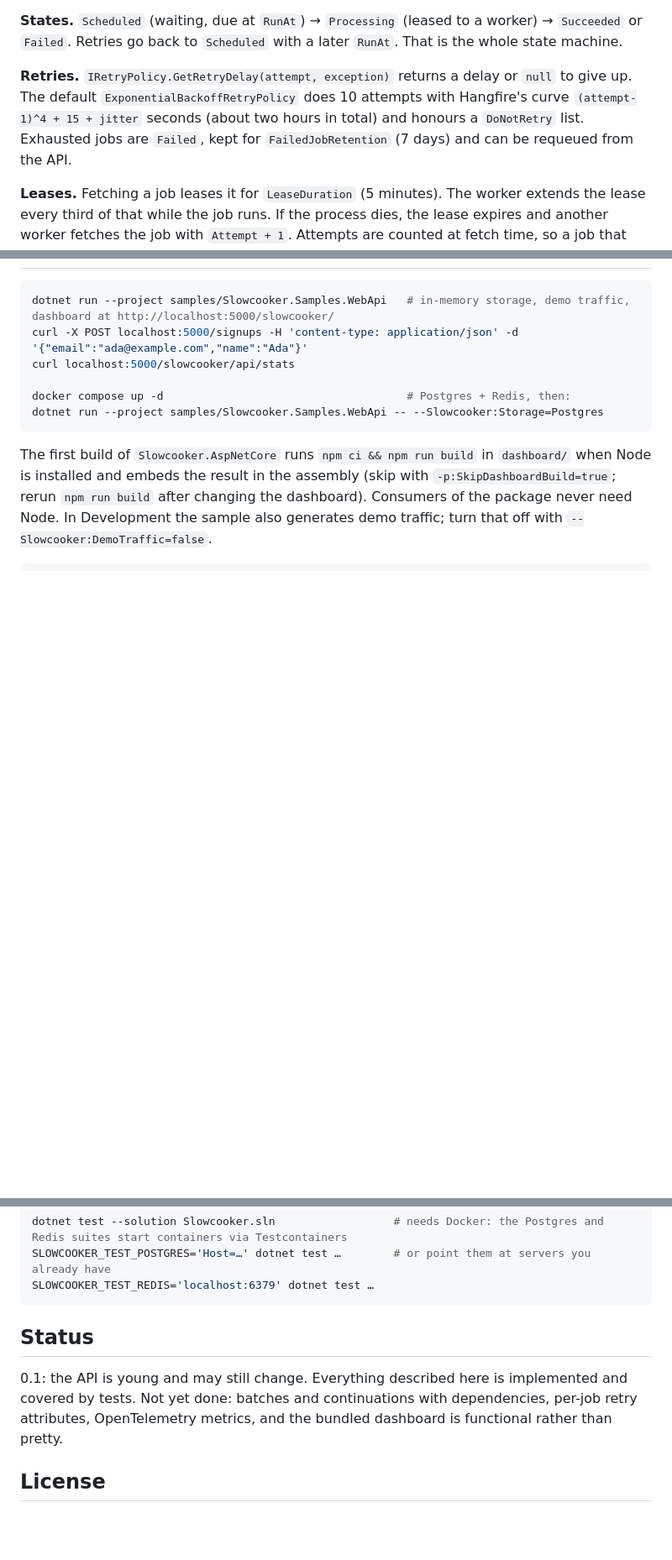
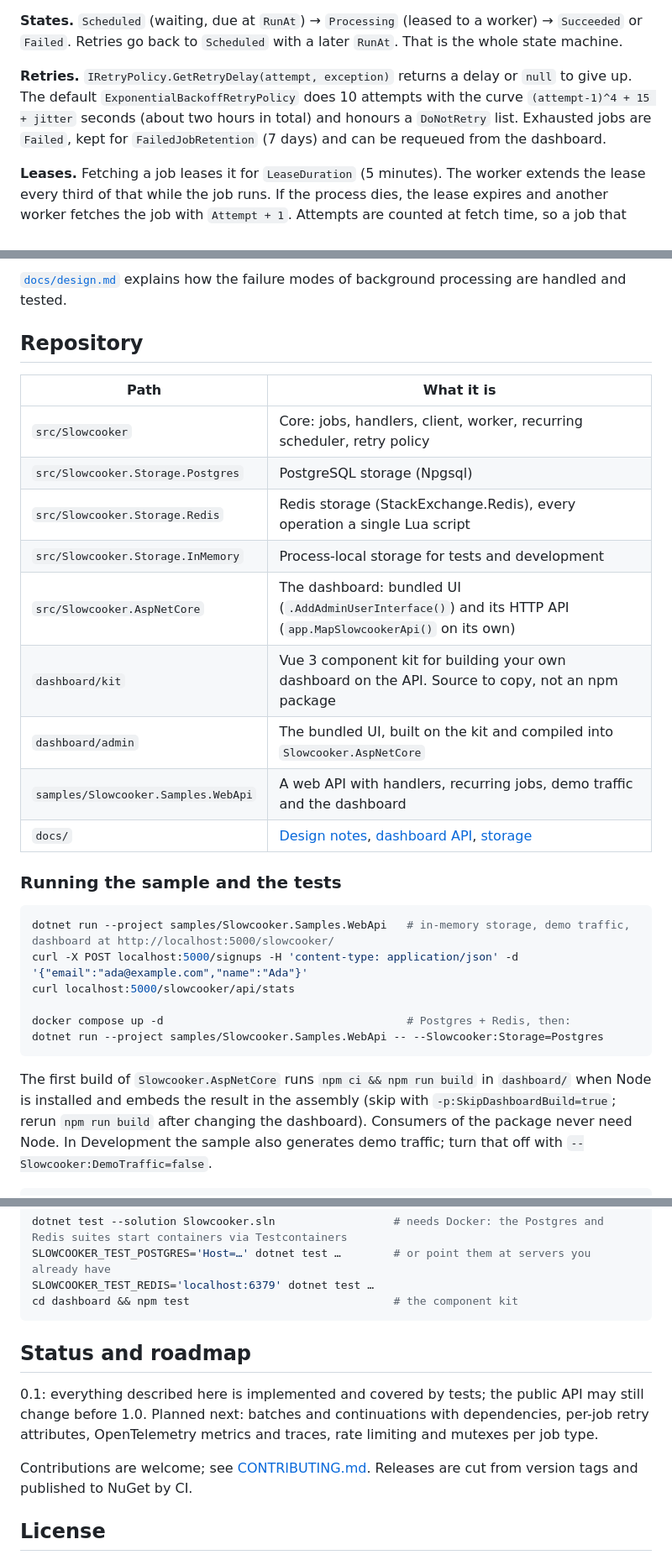
Before and after one commit to krnblds/Slowcooker, a Markdown page: README.md, 3 parts joined by grey strips. Shown at 84% size. Rendered like a GitHub page; blank space fills up the shorter version.

````diff
--- a/README.md
+++ b/README.md
@@ -139,7 +162,7 @@ Building your own UI instead? `app.MapSlowcookerApi("/slowcooker").RequireAuthor
 
 **States.** `Scheduled` (waiting, due at `RunAt`) → `Processing` (leased to a worker) → `Succeeded` or `Failed`. Retries go back to `Scheduled` with a later `RunAt`. That is the whole state machine.
 
-**Retries.** `IRetryPolicy.GetRetryDelay(attempt, exception)` returns a delay or `null` to give up. The default `ExponentialBackoffRetryPolicy` does 10 attempts with Hangfire's curve `(attempt-1)^4 + 15 + jitter` seconds (about two hours in total) and honours a `DoNotRetry` list. Exhausted jobs are `Failed`, kept for `FailedJobRetention` (7 days) and can be requeued from the API.
+**Retries.** `IRetryPolicy.GetRetryDelay(attempt, exception)` returns a delay or `null` to give up. The default `ExponentialBackoffRetryPolicy` does 10 attempts with the curve `(attempt-1)^4 + 15 + jitter` seconds (about two hours in total) and honours a `DoNotRetry` list. Exhausted jobs are `Failed`, kept for `FailedJobRetention` (7 days) and can be requeued from the dashboard.
 
 **Leases.** Fetching a job leases it for `LeaseDuration` (5 minutes). The worker extends the lease every third of that while the job runs. If the process dies, the lease expires and another worker fetches the job with `Attempt + 1`. Attempts are counted at fetch time, so a job that crashes the process cannot loop forever.
 
@@ -179,3 +218,20 @@ All three pass the same 40-test contract suite (`tests/Slowcooker.Storage.Contra
+[`docs/design.md`](docs/design.md) explains how the failure modes of background processing are handled and tested.
+
+## Repository
+
+| Path | What it is |
+|---|---|
+| `src/Slowcooker` | Core: jobs, handlers, client, worker, recurring scheduler, retry policy |
+| `src/Slowcooker.Storage.Postgres` | PostgreSQL storage (Npgsql) |
+| `src/Slowcooker.Storage.Redis` | Redis storage (StackExchange.Redis), every operation a single Lua script |
+| `src/Slowcooker.Storage.InMemory` | Process-local storage for tests and development |
+| `src/Slowcooker.AspNetCore` | The dashboard: bundled UI (`.AddAdminUserInterface()`) and its HTTP API (`app.MapSlowcookerApi()` on its own) |
+| `dashboard/kit` | Vue 3 component kit for building your own dashboard on the API. Source to copy, not an npm package |
+| `dashboard/admin` | The bundled UI, built on the kit and compiled into `Slowcooker.AspNetCore` |
+| `samples/Slowcooker.Samples.WebApi` | A web API with handlers, recurring jobs, demo traffic and the dashboard |
+| `docs/` | [Design notes](docs/design.md), [dashboard API](docs/dashboard-api.md), [storage](docs/storage.md) |
+
+### Running the sample and the tests
 
 ```bash
 dotnet run --project samples/Slowcooker.Samples.WebApi   # in-memory storage, demo traffic, dashboard at http://localhost:5000/slowcooker/
@@ -192,11 +248,14 @@ The first build of `Slowcooker.AspNetCore` runs `npm ci && npm run build` in `da
 dotnet test --solution Slowcooker.sln                  # needs Docker: the Postgres and Redis suites start containers via Testcontainers
 SLOWCOOKER_TEST_POSTGRES='Host=…' dotnet test …        # or point them at servers you already have
 SLOWCOOKER_TEST_REDIS='localhost:6379' dotnet test …
+cd dashboard && npm test                               # the component kit
 ```
 
-## Status
+## Status and roadmap
 
-0.1: the API is young and may still change. Everything described here is implemented and covered by tests. Not yet done: batches and continuations with dependencies, per-job retry attributes, OpenTelemetry metrics, and the bundled dashboard is functional rather than pretty.
+0.1: everything described here is implemented and covered by tests; the public API may still change before 1.0. Planned next: batches and continuations with dependencies, per-job retry attributes, OpenTelemetry metrics and traces, rate limiting and mutexes per job type.
+
+Contributions are welcome; see [CONTRIBUTING.md](CONTRIBUTING.md). Releases are cut from version tags and published to NuGet by CI.
 
 ## License
 
````
Also changed, not shown: other parts of README.md (+82 -43 lines), CHANGELOG.md (+2 -0 lines), dashboard/README.md (+11 -12 lines), docs/assets/dashboard-dark.png (added), docs/assets/dashboard-jobs-dark.png (added), docs/assets/dashboard-light.png (added).
